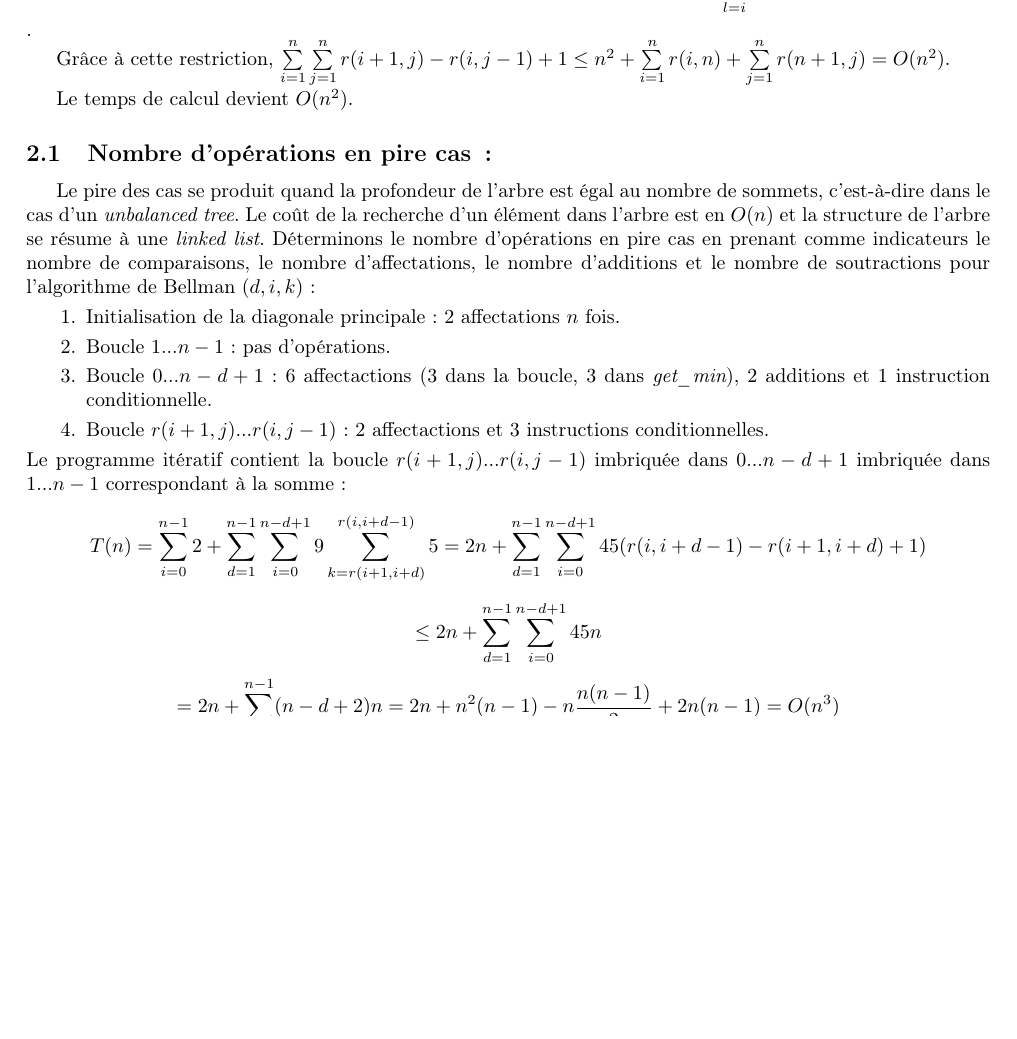
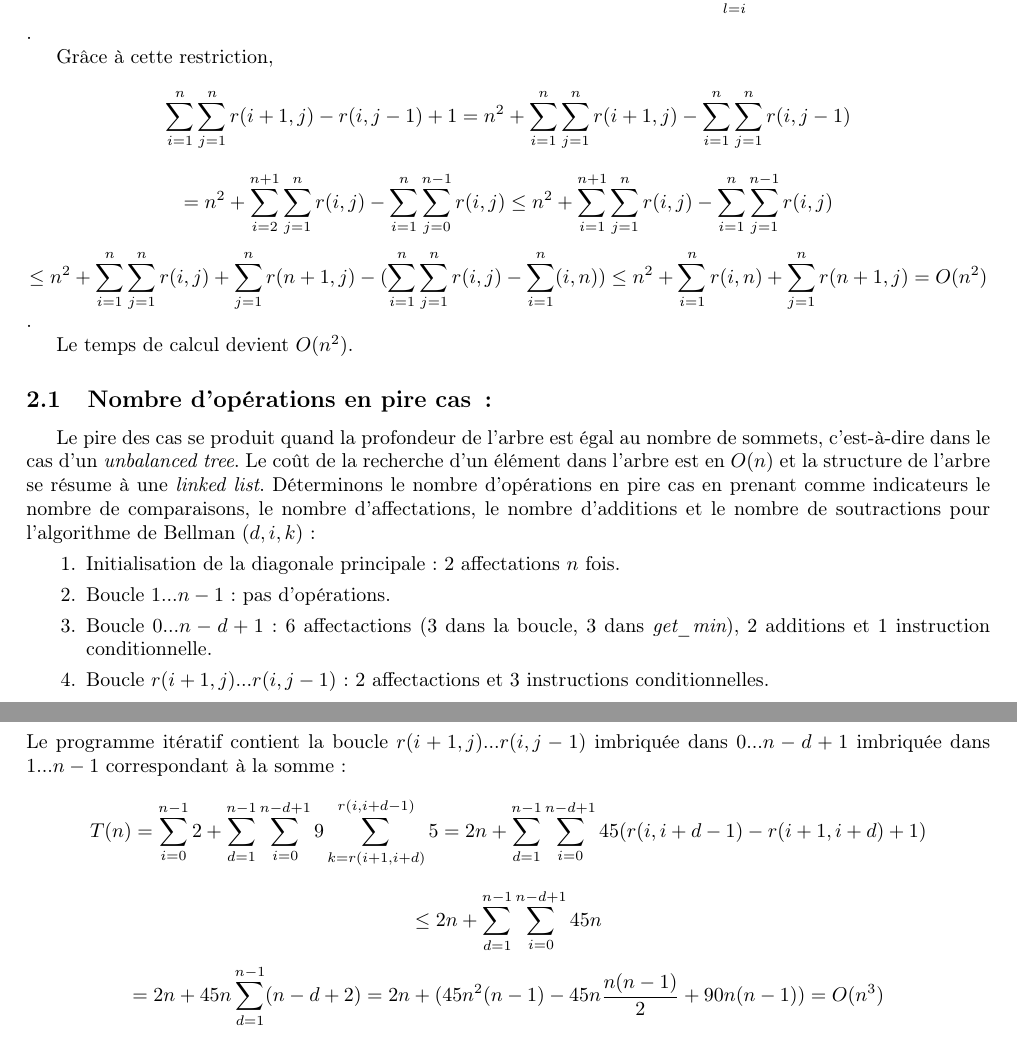
Before and after one commit to nclv/ensimag-OBST, a LaTeX document (rapport_tp1.tex): part of page 2 of 4 before the commit and two parts of pages 2 and 3 of 4 after it, the two joined at a grey line, cut so that both start at the same text, the shorter picture padded with empty space. Compiled offline with pdfLaTeX.

Commit message:
Modifs rapport

```diff
--- a/rapport_tp1.tex
+++ b/rapport_tp1.tex
@@ -80,7 +79,18 @@ La preuve pour $r(i, j) \leq r(i + 1, j)$ est similaire. \\
 
 L'équation de Bellman devient $$C(i, j) = min_{r(i, j - 1) \leq k \leq r(i + 1, j)} C(i, k) + C(k + 1, j) + \sum \limits_{l = i}^{j - 1} p_l$$.
 
-Grâce à cette restriction, $\sum \limits_{i = 1}^{n} \sum \limits_{j = 1}^{n} r(i + 1, j) - r(i, j - 1) + 1 \leq n^2 + \sum \limits_{i = 1}^{n} r(i, n) + \sum \limits_{j = 1}^{n} r(n + 1, j) = O(n^2)$.
+Grâce à cette restriction, $$\sum \limits_{i = 1}^{n} \sum \limits_{j = 1}^{n} r(i + 1, j) - r(i, j - 1) + 1 = n^2 + \sum \limits_{i = 1}^{n} \sum \limits_{j = 1}^{n} r(i + 1, j)
+- \sum \limits_{i = 1}^{n} \sum \limits_{j = 1}^{n} r(i, j - 1)$$
+$$=
+n^2 + \sum \limits_{i = 2}^{n + 1} \sum \limits_{j = 1}^{n} r(i, j)
+- \sum \limits_{i = 1}^{n} \sum \limits_{j = 0}^{n - 1} r(i, j)
+\leq n^2 + \sum \limits_{i = 1}^{n + 1} \sum \limits_{j = 1}^{n} r(i, j)
+- \sum \limits_{i = 1}^{n} \sum \limits_{j = 1}^{n - 1} r(i, j)$$
+$$\leq n^2 + \sum \limits_{i = 1}^{n} \sum \limits_{j = 1}^{n} r(i, j)
++ \sum \limits_{j = 1}^{n} r(n + 1, j)
+- (\sum \limits_{i = 1}^{n} \sum \limits_{j = 1}^{n} r(i, j) -
+\sum \limits_{i = 1}^{n} (i, n))
+\leq n^2 + \sum \limits_{i = 1}^{n} r(i, n) + \sum \limits_{j = 1}^{n} r(n + 1, j) = O(n^2)$$.
 
 Le temps de calcul devient $O(n^2)$.
 \subsection{Nombre  d'opérations en pire cas\,: }
@@ -94,8 +104,8 @@ Déterminons le nombre d'opérations en pire cas en prenant comme indicateurs le
 \end{enumerate}
 Le programme itératif contient la boucle $r(i + 1, j)...r(i, j - 1)$ imbriquée dans $0...n - d + 1$ imbriquée dans $1...n - 1$ correspondant à la somme :
 $$T(n) = \sum_{i=0}^{n - 1} 2 + \sum_{d=1}^{n - 1} \sum_{i = 0}^{n - d + 1} 9\sum_{k=r(i + 1, i + d)}^{r(i, i + d - 1)} 5 = 2n + \sum_{d=1}^{n - 1} \sum_{i = 0}^{n - d + 1} 45 (r(i, i + d - 1) - r(i + 1, i + d) + 1)$$
-$$\leq 2n + \sum_{d=1}^{n - 1} \sum_{i = 0}^{n - d + 1} 45n$$%\mbox{comme r(i, i + d - 1) - r(i + 1, i + d) + 1 \leq n}$$
-$$= 2n + \sum_{d=1}^{n - 1} (n - d + 2)n = 2n + n^2(n - 1) -n\frac{n(n - 1)}{2} + 2n(n - 1) = O(n^3)$$
+$$\leq 2n + \sum_{d=1}^{n - 1} \sum_{i = 0}^{n - d + 1} 45n $$%\mbox{comme r(i, i + d - 1) - r(i + 1, i + d) + 1 \leq n}$$
+$$= 2n + 45n\sum_{d=1}^{n - 1} (n - d + 2) = 2n + (45n^2(n - 1) -45n\frac{n(n - 1)}{2} + 90n(n - 1)) = O(n^3)$$
 On en déduit un nombre d'opérations de $O(n^3)$. C'est cohérent. En effet, la distance entre $r(i + 1, j)$ et $r(i, j - 1)$ n'est pas constante dans le pire des cas mais l'est en moyenne.
 
 Notons qu'avec un algorithme récursif la complexité est exponentielle. la relation de récurrence est de la forme $T(i, j) = \sum_k T(i, k - 1) + \sum_k T(k + 1, j) + 1$ et $T(i, i) = 1$. On trouve par substitution que $T(i, j) = \Theta(3^{j - i})$. Le calcul de $C(0, n - 1)$ prend donc un temps en $\Theta(3^n)$.
```
Also changed, not shown: rapport_tp1.pdf, rapport_tp1.tex (1 more changed lines).
